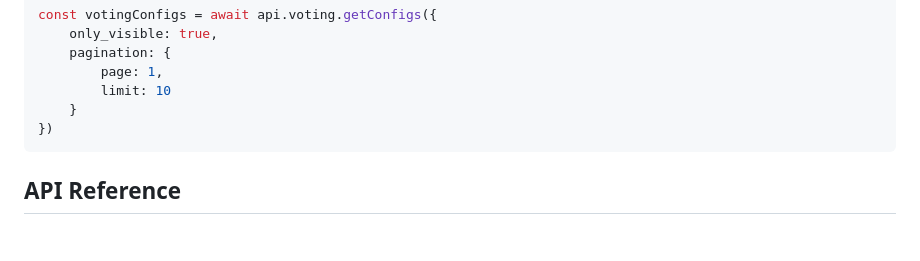
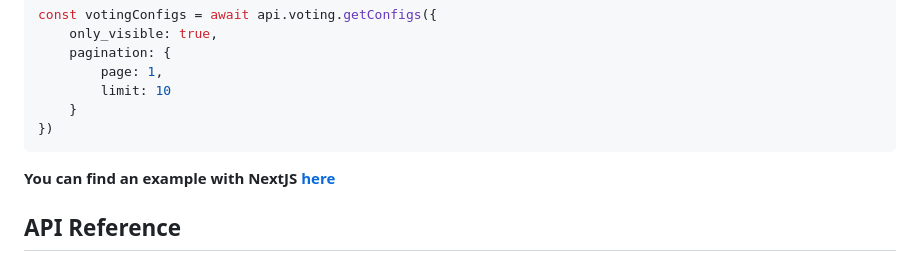
Before and after one commit to fantasy-top/sdk-pro, a Markdown page: README.md, the part around the change. Drawn GitHub-style; blank space fills up the shorter version.

````diff
--- a/README.md
+++ b/README.md
@@ -50,6 +50,8 @@ const votingConfigs = await api.voting.getConfigs({
     }
 })
 ```
+
+**You can find an example with NextJS [here](https://github.com/fantasy-top/pro-example)**
 
 ## API Reference
 
````
